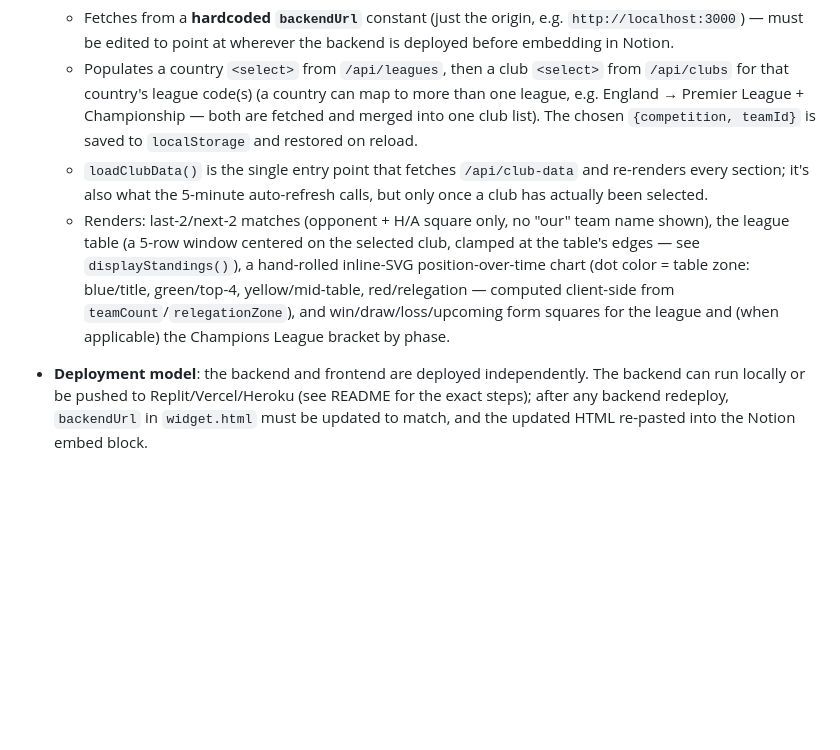
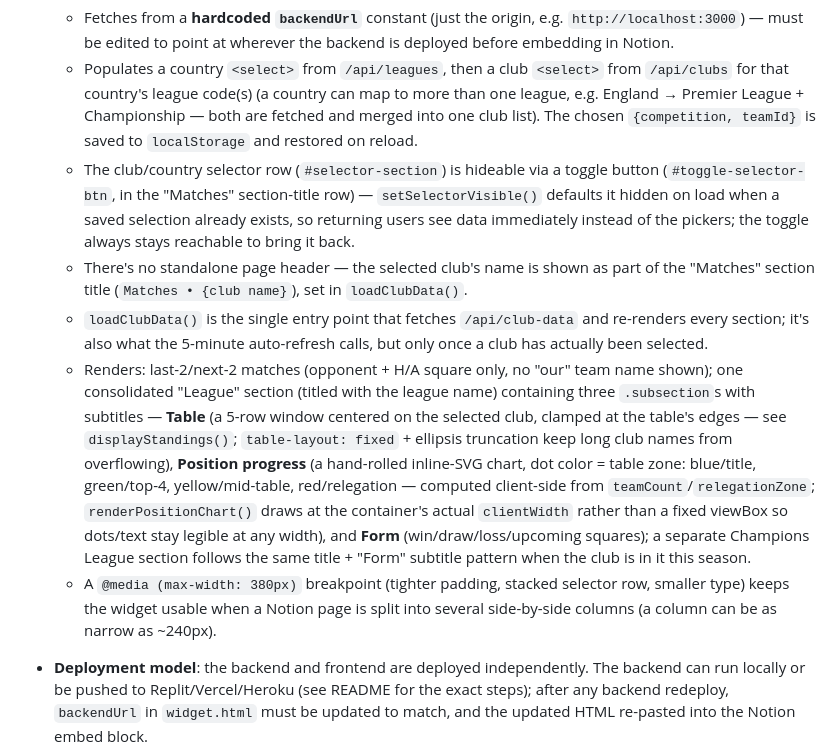
Before and after one commit to isabelleqga/notionWidgetFootball, a Markdown page: CLAUDE.md, the part around the change. Rendered like a GitHub page; blank space fills up the shorter version.

```diff
--- a/CLAUDE.md
+++ b/CLAUDE.md
@@ -35,8 +35,11 @@ To exercise the whole thing locally: start the backend (`npm start`), then open
 - **`widget.html`** — self-contained frontend: inline `<style>` (theme-aware via CSS custom properties, redefined under `@media (prefers-color-scheme: dark)`) and inline `<script>` that:
   - Fetches from a **hardcoded `backendUrl`** constant (just the origin, e.g. `http://localhost:3000`) — must be edited to point at wherever the backend is deployed before embedding in Notion.
   - Populates a country `<select>` from `/api/leagues`, then a club `<select>` from `/api/clubs` for that country's league code(s) (a country can map to more than one league, e.g. England → Premier League + Championship — both are fetched and merged into one club list). The chosen `{competition, teamId}` is saved to `localStorage` and restored on reload.
+  - The club/country selector row (`#selector-section`) is hideable via a toggle button (`#toggle-selector-btn`, in the "Matches" section-title row) — `setSelectorVisible()` defaults it hidden on load when a saved selection already exists, so returning users see data immediately instead of the pickers; the toggle always stays reachable to bring it back.
+  - There's no standalone page header — the selected club's name is shown as part of the "Matches" section title (`Matches • {club name}`), set in `loadClubData()`.
   - `loadClubData()` is the single entry point that fetches `/api/club-data` and re-renders every section; it's also what the 5-minute auto-refresh calls, but only once a club has actually been selected.
-  - Renders: last-2/next-2 matches (opponent + H/A square only, no "our" team name shown), the league table (a 5-row window centered on the selected club, clamped at the table's edges — see `displayStandings()`), a hand-rolled inline-SVG position-over-time chart (dot color = table zone: blue/title, green/top-4, yellow/mid-table, red/relegation — computed client-side from `teamCount`/`relegationZone`), and win/draw/loss/upcoming form squares for the league and (when applicable) the Champions League bracket by phase.
+  - Renders: last-2/next-2 matches (opponent + H/A square only, no "our" team name shown); one consolidated "League" section (titled with the league name) containing three `.subsection`s with subtitles — **Table** (a 5-row window centered on the selected club, clamped at the table's edges — see `displayStandings()`; `table-layout: fixed` + ellipsis truncation keep long club names from overflowing), **Position progress** (a hand-rolled inline-SVG chart, dot color = table zone: blue/title, green/top-4, yellow/mid-table, red/relegation — computed client-side from `teamCount`/`relegationZone`; `renderPositionChart()` draws at the container's actual `clientWidth` rather than a fixed viewBox so dots/text stay legible at any width), and **Form** (win/draw/loss/upcoming squares); a separate Champions League section follows the same title + "Form" subtitle pattern when the club is in it this season.
+  - A `@media (max-width: 380px)` breakpoint (tighter padding, stacked selector row, smaller type) keeps the widget usable when a Notion page is split into several side-by-side columns (a column can be as narrow as ~240px).
 
 - **Deployment model**: the backend and frontend are deployed independently. The backend can run locally or be pushed to Replit/Vercel/Heroku (see README for the exact steps); after any backend redeploy, `backendUrl` in `widget.html` must be updated to match, and the updated HTML re-pasted into the Notion embed block.
 
```
Also changed, not shown: README.md (+4 -6 lines).
